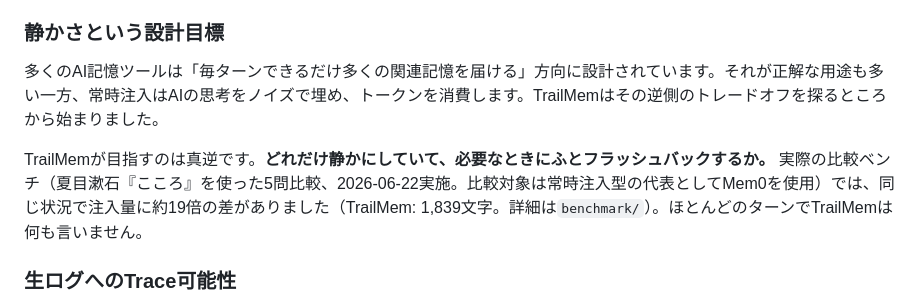
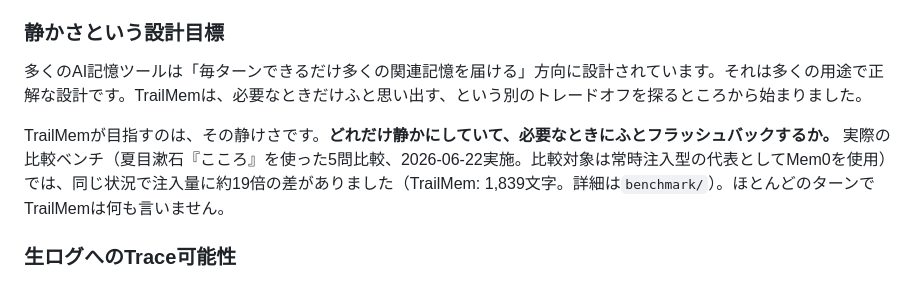
Before and after one commit to Shinkai-Lab/TrailMem, a Markdown page: README.md, the part around the change. GitHub-like rendering.

```diff
--- a/README.md
+++ b/README.md
@@ -75,9 +75,9 @@ copy of your memories.
 
 ### 静かさという設計目標
 
-多くのAI記憶ツールは「毎ターンできるだけ多くの関連記憶を届ける」方向に設計されています。それが正解な用途も多い一方、常時注入はAIの思考をノイズで埋め、トークンを消費します。TrailMemはその逆側のトレードオフを探るところから始まりました。
+多くのAI記憶ツールは「毎ターンできるだけ多くの関連記憶を届ける」方向に設計されています。それは多くの用途で正解な設計です。TrailMemは、必要なときだけふと思い出す、という別のトレードオフを探るところから始まりました。
 
-TrailMemが目指すのは真逆です。**どれだけ静かにしていて、必要なときにふとフラッシュバックするか。** 実際の比較ベンチ（夏目漱石『こころ』を使った5問比較、2026-06-22実施。比較対象は常時注入型の代表としてMem0を使用）では、同じ状況で注入量に約19倍の差がありました（TrailMem: 1,839文字。詳細は`benchmark/`）。ほとんどのターンでTrailMemは何も言いません。
+TrailMemが目指すのは、その静けさです。**どれだけ静かにしていて、必要なときにふとフラッシュバックするか。** 実際の比較ベンチ（夏目漱石『こころ』を使った5問比較、2026-06-22実施。比較対象は常時注入型の代表としてMem0を使用）では、同じ状況で注入量に約19倍の差がありました（TrailMem: 1,839文字。詳細は`benchmark/`）。ほとんどのターンでTrailMemは何も言いません。
 
 ### 生ログへのTrace可能性
 
```
Also changed, not shown: README.en.md (+8 -7 lines).
